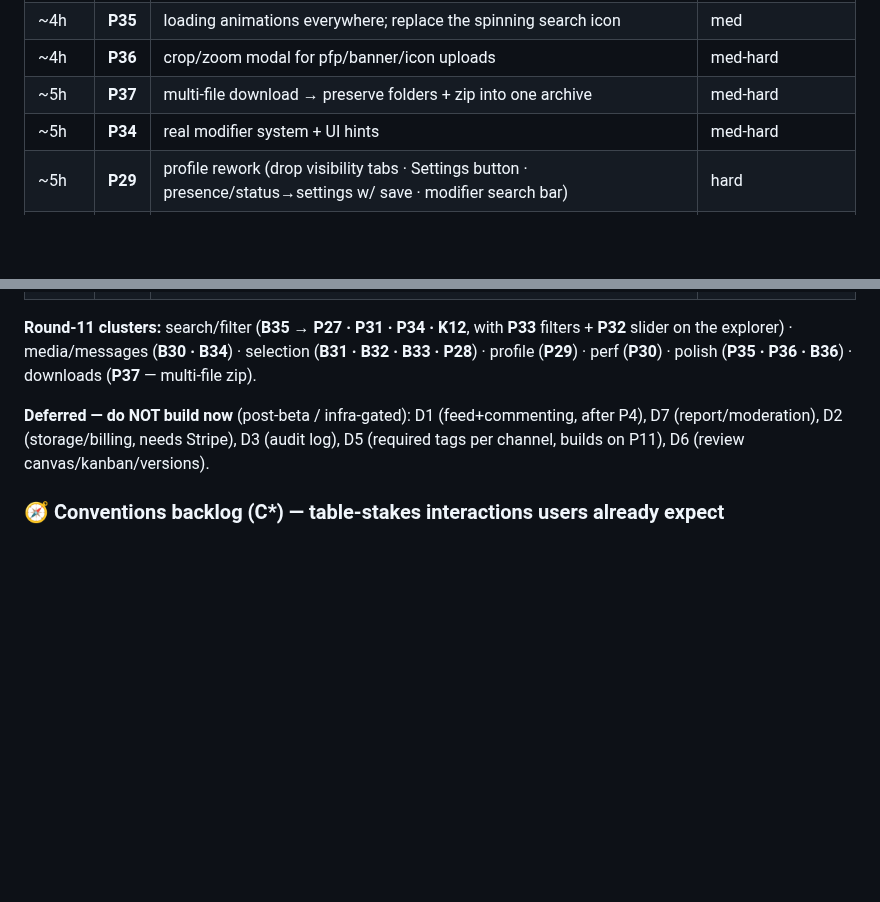
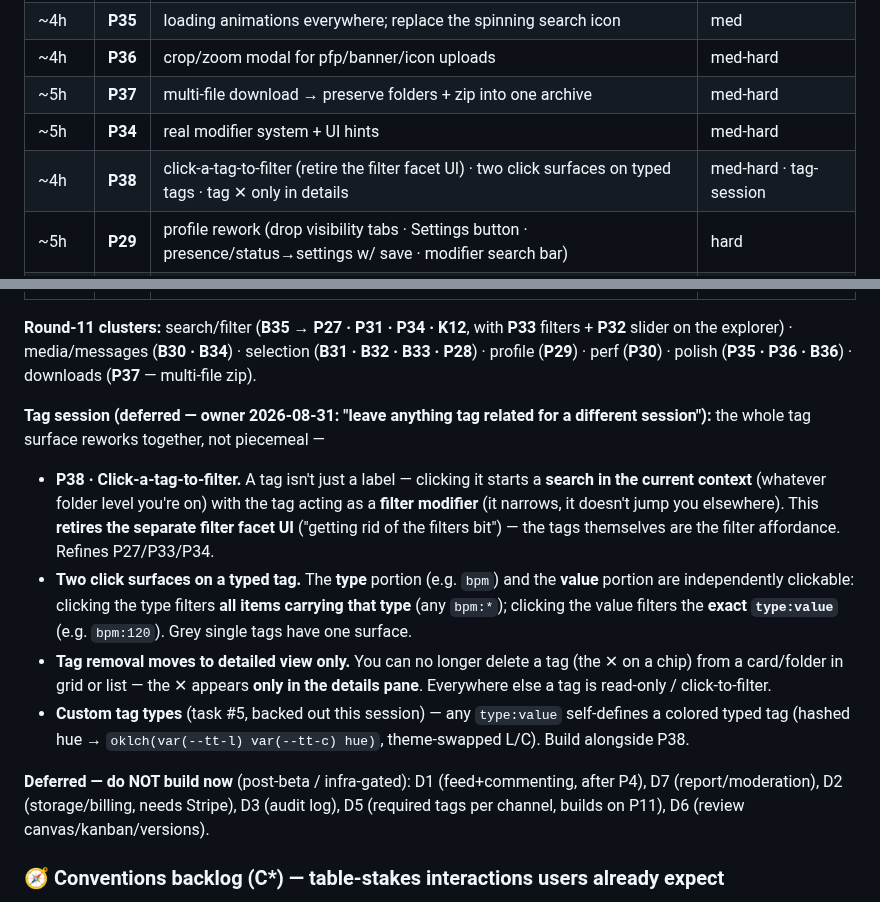
Before and after one commit to freshstart17173-sketch/eski, a Markdown page: docs/TODO.md, 2 parts joined by grey strips. GitHub-like rendering; blank space fills up the shorter version.

Commit message:
docs: defer tag rework to a dedicated session (P38 click-to-filter, two click surfaces, details-only removal, custom types)
Owner: leave anything tag related for a different session. Records the full
tag surface as one bundle so it's built together, not piecemeal:
- P38 click-a-tag-to-filter in the current folder context, retiring the
  separate filter facet UI
- typed tags get two click surfaces (type filters type:*, value filters
  the exact type:value)
- tag removal (chip ✕) moves to the details pane only
- custom tag types self-define with a hashed hue (groundwork backed out
  this session)

Co-Authored-By: Claude Opus 4.8 <noreply@anthropic.com>
Claude-Session: https://claude.ai/code/session_01Pjq5CQpxwEDr1gKi7qedXP

```diff
--- a/docs/TODO.md
+++ b/docs/TODO.md
@@ -123,6 +123,7 @@ detail in the Round-11 section below. Ticking one here = ticking it in its categ
 | ~4h | **P36** | crop/zoom modal for pfp/banner/icon uploads | med-hard |
 | ~5h | **P37** | multi-file download → preserve folders + zip into one archive | med-hard |
 | ~5h | **P34** | real modifier system + UI hints | med-hard |
+| ~4h | **P38** | click-a-tag-to-filter (retire the filter facet UI) · two click surfaces on typed tags · tag ✕ only in details | med-hard · tag-session |
 | ~5h | **P29** | profile rework (drop visibility tabs · Settings button · presence/status→settings w/ save · modifier search bar) | hard |
 | ~6h | **P32** | real density SLIDER (continuous, eased stages) — supersedes discrete P14 | hard |
 | ~6h | **P27** | filtering (folder-scoped) ≠ searching (deep, Reddit-style folder modifier) | hard · refines P24/P26 |
@@ -134,6 +135,21 @@ detail in the Round-11 section below. Ticking one here = ticking it in its categ
 **Round-11 clusters:** search/filter (**B35 → P27 · P31 · P34 · K12**, with **P33** filters + **P32**
 slider on the explorer) · media/messages (**B30 · B34**) · selection (**B31 · B32 · B33 · P28**) ·
 profile (**P29**) · perf (**P30**) · polish (**P35 · P36 · B36**) · downloads (**P37** — multi-file zip).
+
+**Tag session (deferred — owner 2026-08-31: "leave anything tag related for a different session"):**
+the whole tag surface reworks together, not piecemeal —
+- **P38 · Click-a-tag-to-filter.** A tag isn't just a label — clicking it starts a **search in the
+  current context** (whatever folder level you're on) with the tag acting as a **filter modifier**
+  (it narrows, it doesn't jump you elsewhere). This **retires the separate filter facet UI** ("getting
+  rid of the filters bit") — the tags themselves are the filter affordance. Refines P27/P33/P34.
+- **Two click surfaces on a typed tag.** The **type** portion (e.g. `bpm`) and the **value** portion
+  are independently clickable: clicking the type filters **all items carrying that type** (any `bpm:*`);
+  clicking the value filters the **exact `type:value`** (e.g. `bpm:120`). Grey single tags have one surface.
+- **Tag removal moves to detailed view only.** You can no longer delete a tag (the ✕ on a chip) from a
+  card/folder in grid or list — the ✕ appears **only in the details pane**. Everywhere else a tag is
+  read-only / click-to-filter.
+- **Custom tag types** (task #5, backed out this session) — any `type:value` self-defines a colored
+  typed tag (hashed hue → `oklch(var(--tt-l) var(--tt-c) hue)`, theme-swapped L/C). Build alongside P38.
 
 **Deferred — do NOT build now** (post-beta / infra-gated): D1 (feed+commenting, after P4),
 D7 (report/moderation), D2 (storage/billing, needs Stripe), D3 (audit log), D5 (required tags
```
